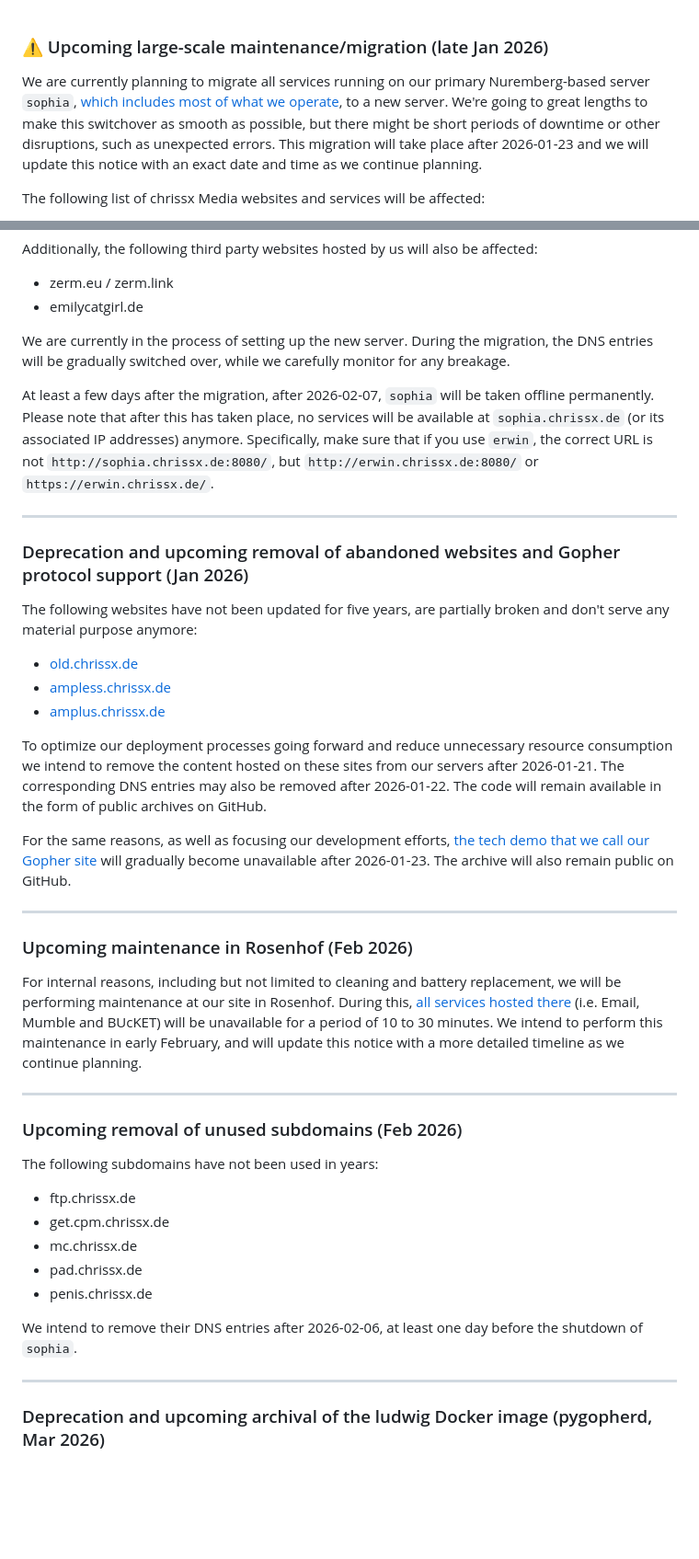
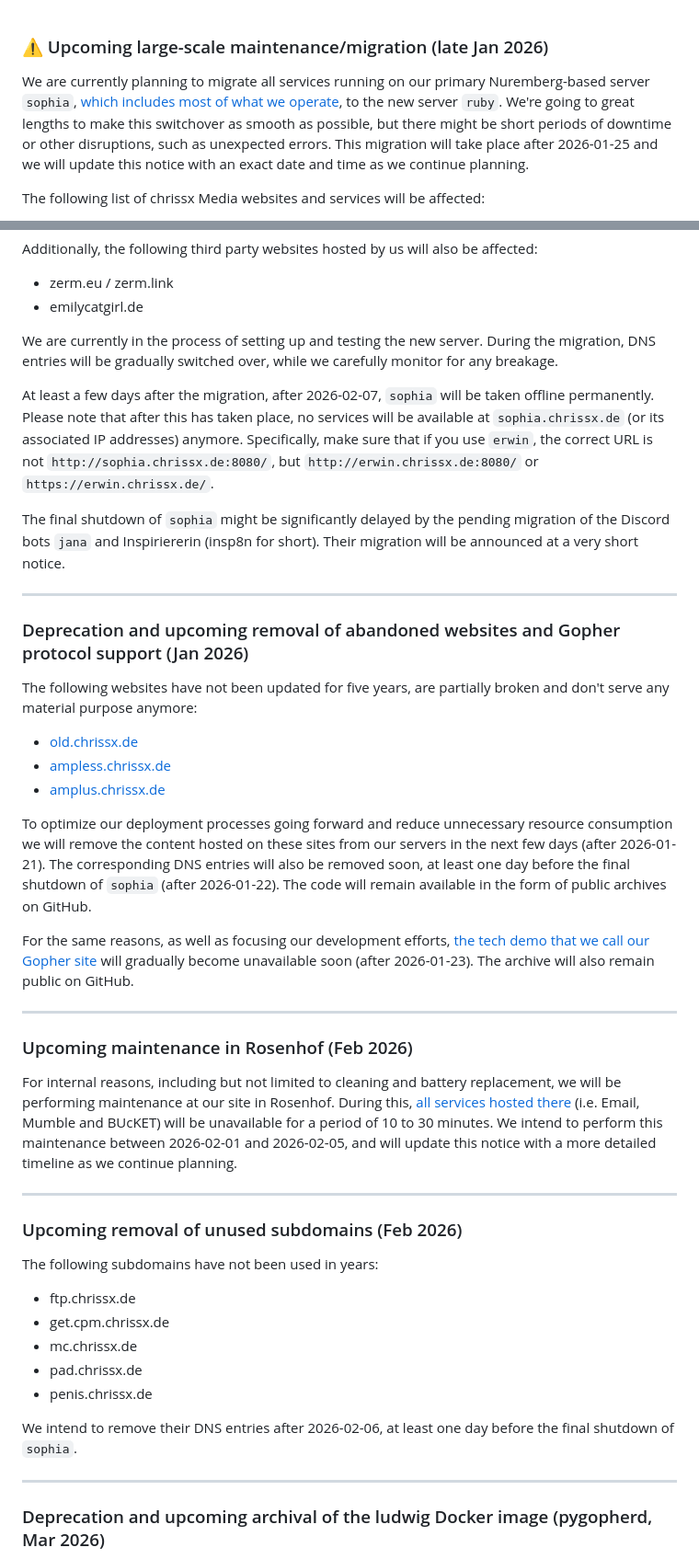
Before and after one commit to chrissxMedia/new.chrissx.de, a Markdown page: src/data/notices.md, 2 parts joined by grey strips. Shown at 92% size. Drawn GitHub-style; blank space fills up the shorter version.

Commit message:
minor updates to the timelines

```diff
--- a/src/data/notices.md
+++ b/src/data/notices.md
@@ -1,6 +1,6 @@
 ### ⚠️ Upcoming large-scale maintenance/migration (late Jan 2026)
 
-We are currently planning to migrate all services running on our primary Nuremberg-based server `sophia`, [which includes most of what we operate](https://github.com/chrissxMedia/chrissx.de.conf.sh?tab=readme-ov-file#infrastructure), to a new server. We're going to great lengths to make this switchover as smooth as possible, but there might be short periods of downtime or other disruptions, such as unexpected errors. This migration will take place after 2026-01-23 and we will update this notice with an exact date and time as we continue planning.
+We are currently planning to migrate all services running on our primary Nuremberg-based server `sophia`, [which includes most of what we operate](https://github.com/chrissxMedia/chrissx.de.conf.sh?tab=readme-ov-file#infrastructure), to the new server `ruby`. We're going to great lengths to make this switchover as smooth as possible, but there might be short periods of downtime or other disruptions, such as unexpected errors. This migration will take place after 2026-01-25 and we will update this notice with an exact date and time as we continue planning.
 
 The following list of chrissx Media websites and services will be affected:
 
@@ -20,9 +20,11 @@ Additionally, the following third party websites hosted by us will also be affec
 - zerm.eu / zerm.link
 - emilycatgirl.de
 
-We are currently in the process of setting up the new server. During the migration, the DNS entries will be gradually switched over, while we carefully monitor for any breakage.
+We are currently in the process of setting up and testing the new server. During the migration, DNS entries will be gradually switched over, while we carefully monitor for any breakage.
 
 At least a few days after the migration, after 2026-02-07, `sophia` will be taken offline permanently. Please note that after this has taken place, no services will be available at `sophia.chrissx.de` (or its associated IP addresses) anymore. Specifically, make sure that if you use `erwin`, the correct URL is not `http://sophia.chrissx.de:8080/`, but `http://erwin.chrissx.de:8080/` or `https://erwin.chrissx.de/`.
+
+The final shutdown of `sophia` might be significantly delayed by the pending migration of the Discord bots `jana` and Inspiriererin (insp8n for short). Their migration will be announced at a very short notice.
 
 ---
 
@@ -34,15 +36,15 @@ The following websites have not been updated for five years, are partially broke
 - [ampless.chrissx.de](https://github.com/Ampless/ampless.chrissx.de)
 - [amplus.chrissx.de](https://github.com/Amplus2/amplus.chrissx.de)
 
-To optimize our deployment processes going forward and reduce unnecessary resource consumption we intend to remove the content hosted on these sites from our servers after 2026-01-21. The corresponding DNS entries may also be removed after 2026-01-22. The code will remain available in the form of public archives on GitHub.
+To optimize our deployment processes going forward and reduce unnecessary resource consumption we will remove the content hosted on these sites from our servers in the next few days (after 2026-01-21). The corresponding DNS entries will also be removed soon, at least one day before the final shutdown of `sophia` (after 2026-01-22). The code will remain available in the form of public archives on GitHub.
 
-For the same reasons, as well as focusing our development efforts, [the tech demo that we call our Gopher site](https://github.com/chrissxMedia/chrissx.de-70) will gradually become unavailable after 2026-01-23. The archive will also remain public on GitHub.
+For the same reasons, as well as focusing our development efforts, [the tech demo that we call our Gopher site](https://github.com/chrissxMedia/chrissx.de-70) will gradually become unavailable soon (after 2026-01-23). The archive will also remain public on GitHub.
 
 ---
 
 ### Upcoming maintenance in Rosenhof (Feb 2026)
 
-For internal reasons, including but not limited to cleaning and battery replacement, we will be performing maintenance at our site in Rosenhof. During this, [all services hosted there](https://github.com/chrissxMedia/chrissx.de.conf.sh?tab=readme-ov-file#infrastructure) (i.e. Email, Mumble and BUcKET) will be unavailable for a period of 10 to 30 minutes. We intend to perform this maintenance in early February, and will update this notice with a more detailed timeline as we continue planning.
+For internal reasons, including but not limited to cleaning and battery replacement, we will be performing maintenance at our site in Rosenhof. During this, [all services hosted there](https://github.com/chrissxMedia/chrissx.de.conf.sh?tab=readme-ov-file#infrastructure) (i.e. Email, Mumble and BUcKET) will be unavailable for a period of 10 to 30 minutes. We intend to perform this maintenance between 2026-02-01 and 2026-02-05, and will update this notice with a more detailed timeline as we continue planning.
 
 ---
 
@@ -56,7 +58,7 @@ The following subdomains have not been used in years:
 - pad.chrissx.de
 - penis.chrissx.de
 
-We intend to remove their DNS entries after 2026-02-06, at least one day before the shutdown of `sophia`.
+We intend to remove their DNS entries after 2026-02-06, at least one day before the final shutdown of `sophia`.
 
 ---
 
```
